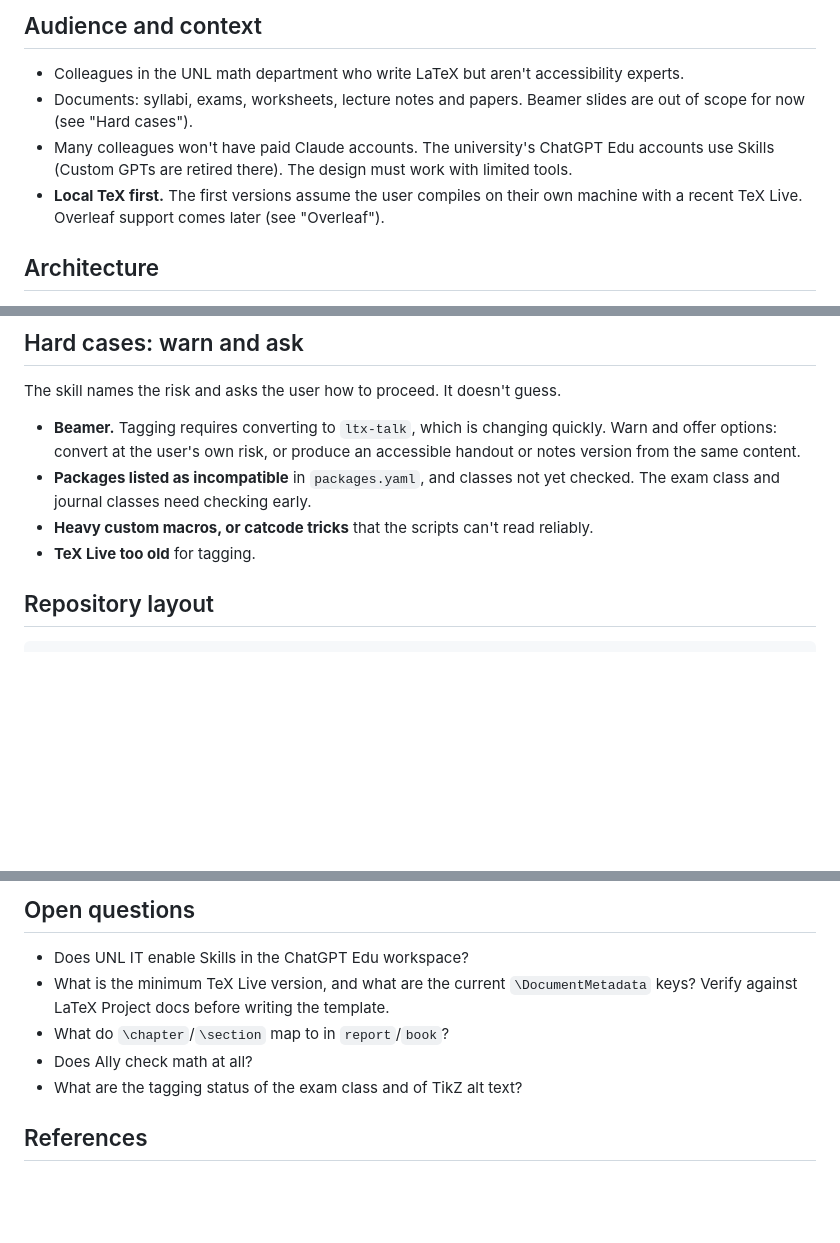
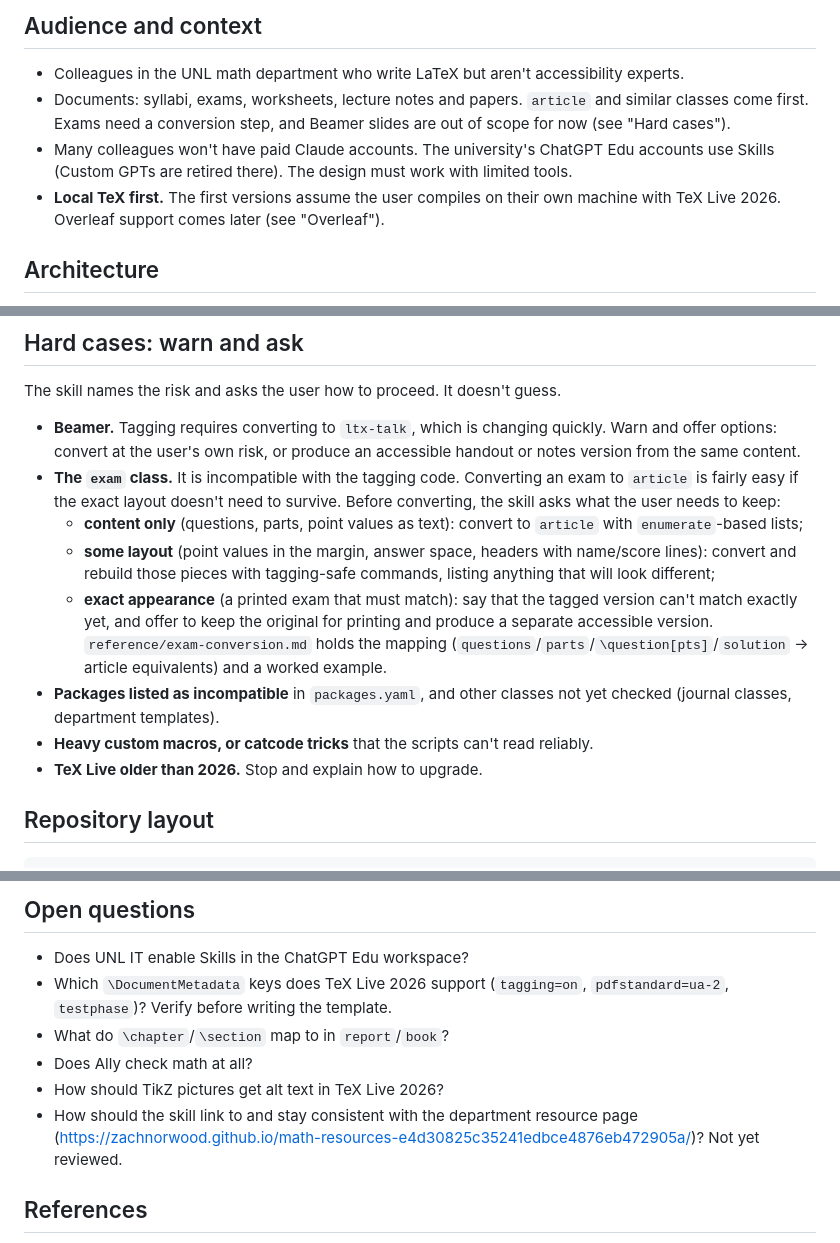
Before and after one commit to znorwood2/tex-make-accessible, a Markdown page: PLAN.md, 3 parts joined by grey strips. GitHub-like rendering; blank space fills up the shorter version.

Commit message:
Plan: require TeX Live 2026, add exam-class conversion with user choice
Co-Authored-By: Claude Opus 5.5 <noreply@anthropic.com>
Claude-Session: https://claude.ai/code/session_016bWknBagBqQWcL4T63igUQ

```diff
--- a/PLAN.md
+++ b/PLAN.md
@@ -14,9 +14,9 @@ Evidence base: [`docs/ally-findings.md`](docs/ally-findings.md), 62 controlled A
 ## Audience and context
 
 - Colleagues in the UNL math department who write LaTeX but aren't accessibility experts.
-- Documents: syllabi, exams, worksheets, lecture notes and papers. Beamer slides are out of scope for now (see "Hard cases").
+- Documents: syllabi, exams, worksheets, lecture notes and papers. `article` and similar classes come first. Exams need a conversion step, and Beamer slides are out of scope for now (see "Hard cases").
 - Many colleagues won't have paid Claude accounts. The university's ChatGPT Edu accounts use Skills (Custom GPTs are retired there). The design must work with limited tools.
-- **Local TeX first.** The first versions assume the user compiles on their own machine with a recent TeX Live. Overleaf support comes later (see "Overleaf").
+- **Local TeX first.** The first versions assume the user compiles on their own machine with TeX Live 2026. Overleaf support comes later (see "Overleaf").
 
 ## Architecture
 
@@ -89,9 +89,14 @@ WCAG items that Ally doesn't score are reported separately as "still needed for
 The skill names the risk and asks the user how to proceed. It doesn't guess.
 
 - **Beamer.** Tagging requires converting to `ltx-talk`, which is changing quickly. Warn and offer options: convert at the user's own risk, or produce an accessible handout or notes version from the same content.
-- **Packages listed as incompatible** in `packages.yaml`, and classes not yet checked. The exam class and journal classes need checking early.
+- **The `exam` class.** It is incompatible with the tagging code. Converting an exam to `article` is fairly easy if the exact layout doesn't need to survive. Before converting, the skill asks what the user needs to keep:
+  - **content only** (questions, parts, point values as text): convert to `article` with `enumerate`-based lists;
+  - **some layout** (point values in the margin, answer space, headers with name/score lines): convert and rebuild those pieces with tagging-safe commands, listing anything that will look different;
+  - **exact appearance** (a printed exam that must match): say that the tagged version can't match exactly yet, and offer to keep the original for printing and produce a separate accessible version.
+  `reference/exam-conversion.md` holds the mapping (`questions`/`parts`/`\question[pts]`/`solution` → article equivalents) and a worked example.
+- **Packages listed as incompatible** in `packages.yaml`, and other classes not yet checked (journal classes, department templates).
 - **Heavy custom macros, or catcode tricks** that the scripts can't read reliably.
-- **TeX Live too old** for tagging.
+- **TeX Live older than 2026.** Stop and explain how to upgrade.
 
 ## Repository layout
 
@@ -148,10 +154,11 @@ The first step is confirming which TeX Live versions Overleaf currently offers a
 ## Open questions
 
 - Does UNL IT enable Skills in the ChatGPT Edu workspace?
-- What is the minimum TeX Live version, and what are the current `\DocumentMetadata` keys? Verify against LaTeX Project docs before writing the template.
+- Which `\DocumentMetadata` keys does TeX Live 2026 support (`tagging=on`, `pdfstandard=ua-2`, `testphase`)? Verify before writing the template.
 - What do `\chapter`/`\section` map to in `report`/`book`?
 - Does Ally check math at all?
-- What are the tagging status of the exam class and of TikZ alt text?
+- How should TikZ pictures get alt text in TeX Live 2026?
+- How should the skill link to and stay consistent with the department resource page (https://zachnorwood.github.io/math-resources-e4d30825c35241edbce4876eb472905a/)? Not yet reviewed.
 
 ## References
 
```
Also changed, not shown: other parts of PLAN.md (+2 -1 lines).
